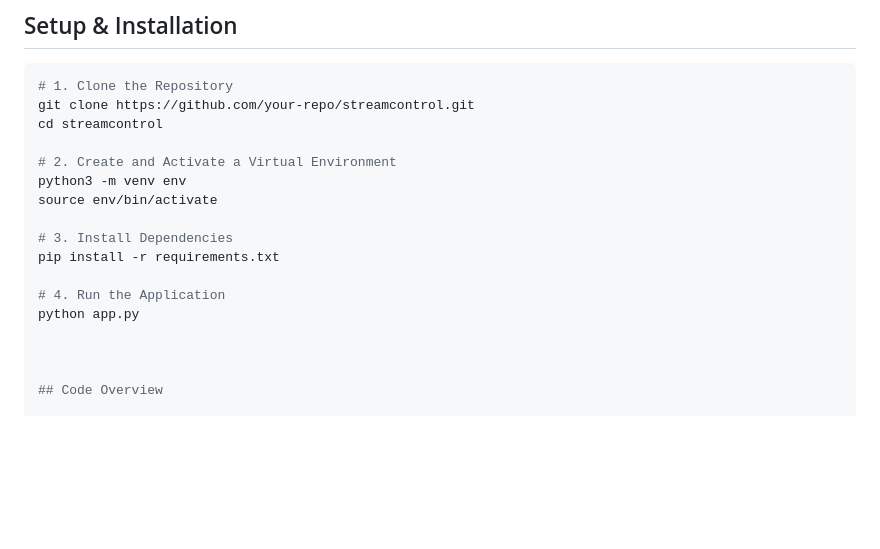
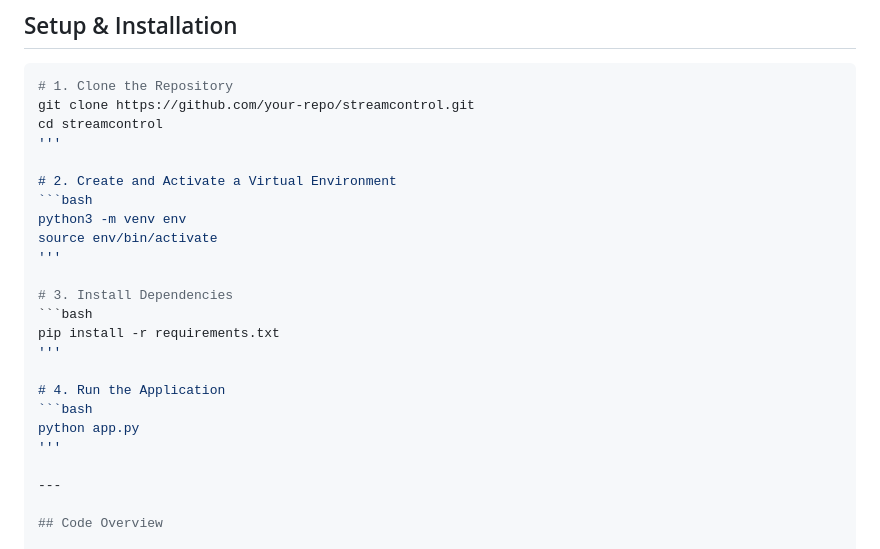
Before and after one commit to sakshisudarshan/StreamControl, a Markdown page: README.md, the part around the change. Rendered like a GitHub page; blank space fills up the shorter version.

````diff
--- a/README.md
+++ b/README.md
@@ -43,18 +43,25 @@
 # 1. Clone the Repository
 git clone https://github.com/your-repo/streamcontrol.git
 cd streamcontrol
+'''
 
 # 2. Create and Activate a Virtual Environment
+```bash
 python3 -m venv env
 source env/bin/activate
+'''
 
 # 3. Install Dependencies
+```bash
 pip install -r requirements.txt
+'''
 
 # 4. Run the Application
+```bash
 python app.py
+'''
 
-
+---
 
 ## Code Overview
 
````
